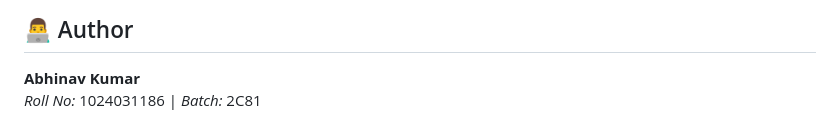
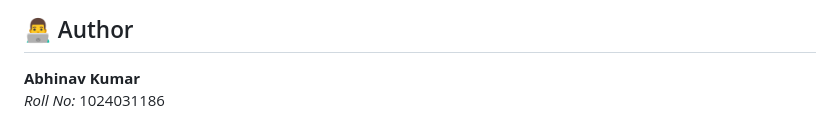
Before and after one commit to abhinavsaha24/Library-management-system, a Markdown page: README.md, the part around the change. GitHub-like rendering.

Commit message:
Fix formatting in author section of README

```diff
--- a/README.md
+++ b/README.md
@@ -98,4 +98,4 @@ For detailed academic documentation, database design decisions, and ER diagrams,
 
 ## 👨‍💻 Author
 **Abhinav Kumar**
-*Roll No:* 1024031186 | *Batch:* 2C81
+*Roll No:* 1024031186
```
